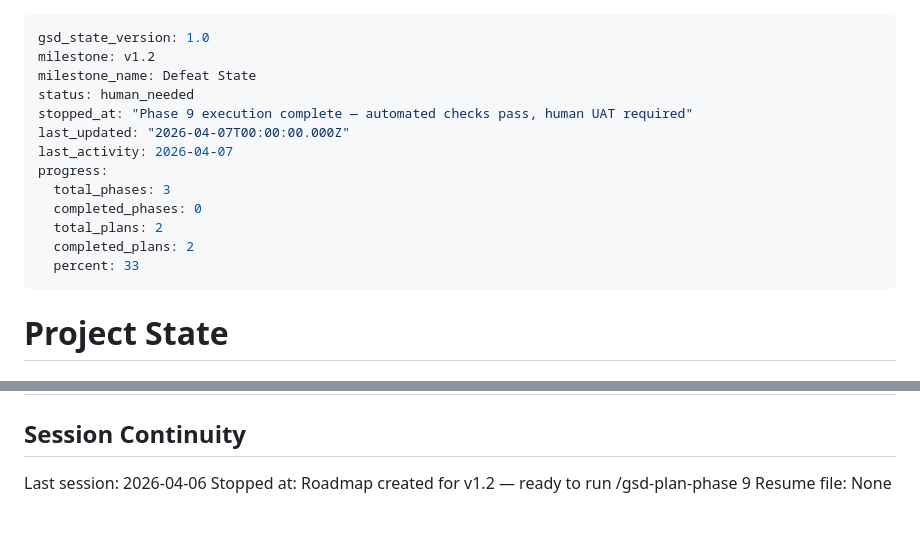
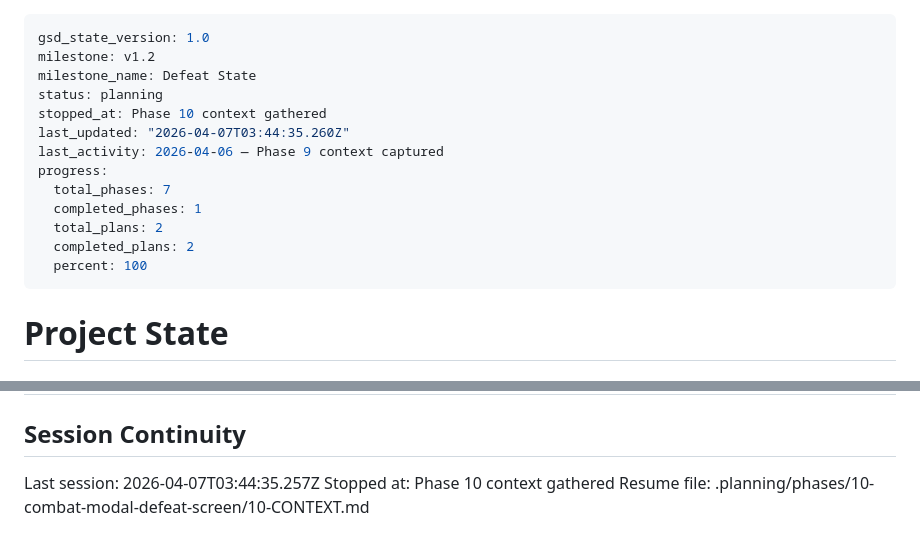
Before and after one commit to markrcote/ffconsole, a Markdown page: .planning/STATE.md, 2 parts joined by grey strips. GitHub-like rendering.

Commit message:
docs(state): record phase 10 context session

```diff
--- a/.planning/STATE.md
+++ b/.planning/STATE.md
@@ -2,16 +2,16 @@
 gsd_state_version: 1.0
 milestone: v1.2
 milestone_name: Defeat State
-status: human_needed
-stopped_at: "Phase 9 execution complete — automated checks pass, human UAT required"
-last_updated: "2026-04-07T00:00:00.000Z"
-last_activity: 2026-04-07
+status: planning
+stopped_at: Phase 10 context gathered
+last_updated: "2026-04-07T03:44:35.260Z"
+last_activity: 2026-04-06 — Phase 9 context captured
 progress:
-  total_phases: 3
-  completed_phases: 0
+  total_phases: 7
+  completed_phases: 1
   total_plans: 2
   completed_plans: 2
-  percent: 33
+  percent: 100
 ---
 
 # Project State
@@ -106,6 +106,6 @@ Recent decisions affecting current work:
 
 ## Session Continuity
 
-Last session: 2026-04-06
-Stopped at: Roadmap created for v1.2 — ready to run /gsd-plan-phase 9
-Resume file: None
+Last session: 2026-04-07T03:44:35.257Z
+Stopped at: Phase 10 context gathered
+Resume file: .planning/phases/10-combat-modal-defeat-screen/10-CONTEXT.md
```
